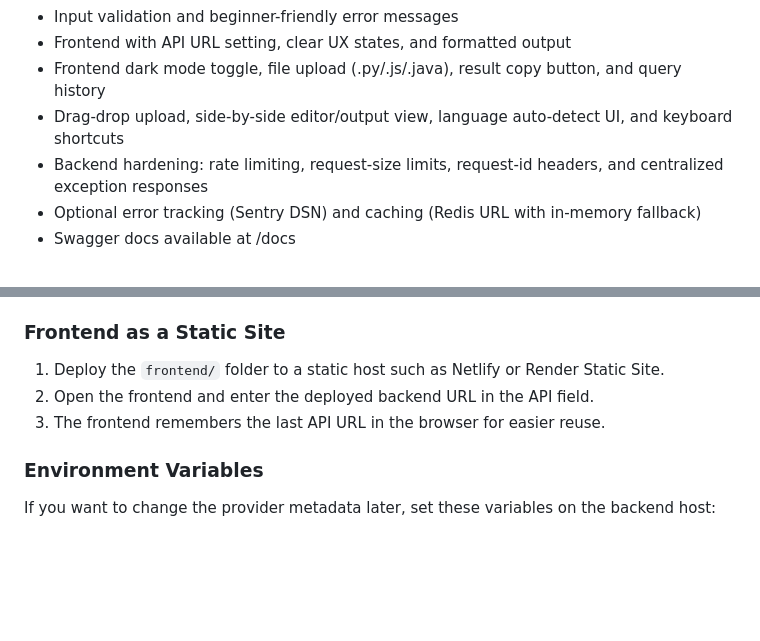
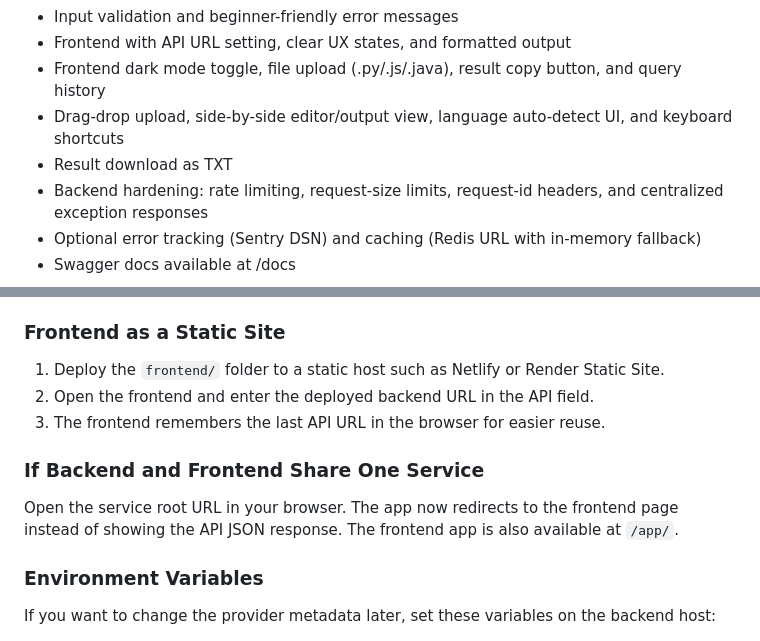
Before and after one commit to imDarshanGK/AI-dev-assistant, a Markdown page: README.md, 2 parts joined by grey strips. Drawn GitHub-style; blank space fills up the shorter version.

Commit message:
Document TXT result download and frontend root access

```diff
--- a/README.md
+++ b/README.md
@@ -36,6 +36,7 @@ This project is designed for learners and new contributors:
 - Frontend with API URL setting, clear UX states, and formatted output
 - Frontend dark mode toggle, file upload (.py/.js/.java), result copy button, and query history
 - Drag-drop upload, side-by-side editor/output view, language auto-detect UI, and keyboard shortcuts
+- Result download as TXT
 - Backend hardening: rate limiting, request-size limits, request-id headers, and centralized exception responses
 - Optional error tracking (Sentry DSN) and caching (Redis URL with in-memory fallback)
 - Swagger docs available at /docs
@@ -169,6 +170,11 @@ Recommended deployment setup for this project:
 2. Open the frontend and enter the deployed backend URL in the API field.
 3. The frontend remembers the last API URL in the browser for easier reuse.
 
+### If Backend and Frontend Share One Service
+
+Open the service root URL in your browser. The app now redirects to the frontend page instead of showing the API JSON response.
+The frontend app is also available at `/app/`.
+
 ### Environment Variables
 
 If you want to change the provider metadata later, set these variables on the backend host:
```
